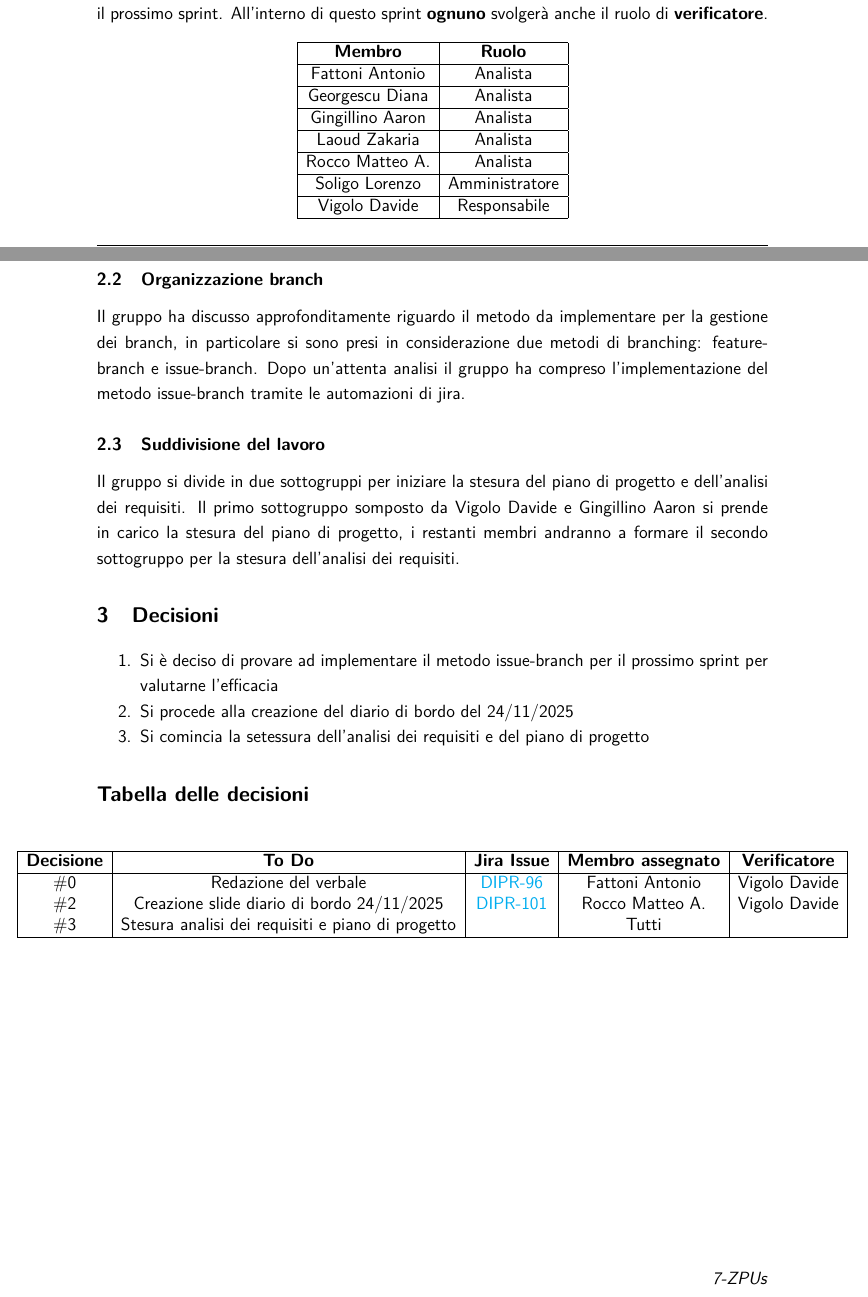
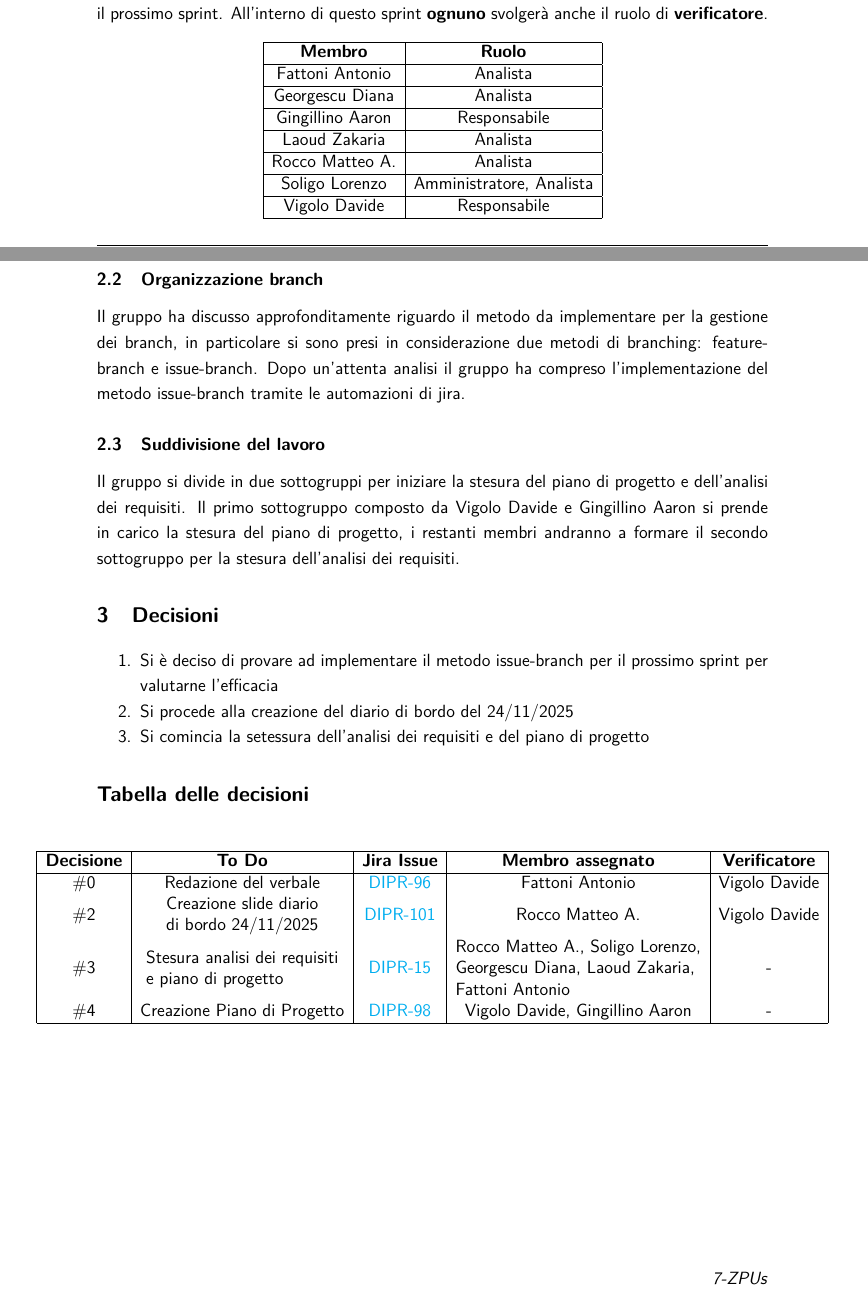
Before and after one commit to 7-ZPUs/Docs, a LaTeX document (2_RTB/Verbali/Verbali Interni/2025-11-21-VerbaleInterno.tex): two parts of pages 2 and 3 of 3, joined at a grey line, cut so that both start at the same text. Compiled offline with pdfLaTeX.

Commit message:
PR review

```diff
--- a/2_RTB/Verbali/Verbali Interni/2025-11-21-VerbaleInterno.tex
+++ b/2_RTB/Verbali/Verbali Interni/2025-11-21-VerbaleInterno.tex
@@ -181,13 +181,13 @@ I ruoli assegnati a ciascun membro per questo sprint sono i seguenti, e sono val
     \hline
     Georgescu Diana & Analista\\
     \hline
-    Gingillino Aaron& Analista\\
+    Gingillino Aaron& Responsabile\\
     \hline
     Laoud Zakaria & Analista\\
     \hline
     Rocco Matteo A. & Analista\\
     \hline
-    Soligo Lorenzo & Amministratore\\
+    Soligo Lorenzo & Amministratore, Analista\\
     \hline
     Vigolo Davide & Responsabile\\
     \hline
@@ -201,7 +201,7 @@ Dopo un'attenta analisi il gruppo ha compreso l'implementazione del metodo issue
 
 \subsection{Suddivisione del lavoro}
 Il gruppo si divide in due sottogruppi per iniziare la stesura del piano di progetto e dell'analisi dei requisiti.
-Il primo sottogruppo somposto da Vigolo Davide e Gingillino Aaron si prende in carico la stesura del piano di progetto, i restanti membri andranno a formare il secondo sottogruppo per la stesura dell'analisi dei requisiti.
+Il primo sottogruppo composto da Vigolo Davide e Gingillino Aaron si prende in carico la stesura del piano di progetto, i restanti membri andranno a formare il secondo sottogruppo per la stesura dell'analisi dei requisiti.
 
 \section{Decisioni}
 \begin{enumerate}[noitemsep]
@@ -220,8 +220,9 @@ Il primo sottogruppo somposto da Vigolo Davide e Gingillino Aaron si prende in c
     \textbf{Decisione} & \textbf{To Do} & \textbf{Jira Issue} & \textbf{Membro assegnato} & \textbf{Verificatore} \\
     \hline
     \#0 & Redazione del verbale & \href{https://7zpus.atlassian.net/browse/DIPR-96}{DIPR-96}& Fattoni Antonio & Vigolo Davide \\
-    \#2 & Creazione slide diario di bordo 24/11/2025  & \href{https://7zpus.atlassian.net/browse/DIPR-101}{DIPR-101}& Rocco Matteo A. & Vigolo Davide \\
-    \#3 & Stesura analisi dei requisiti e piano di progetto & \href{https://7zpus.atlassian.net/browse/}{}& Tutti &  \\
+     \#2 & \begin{tabular}[c]{@{}l@{}}Creazione slide diario\\di bordo 24/11/2025\end{tabular}  & \href{https://7zpus.atlassian.net/browse/DIPR-101}{DIPR-101}& Rocco Matteo A. & Vigolo Davide \\
+    \#3 & \begin{tabular}[c]{@{}l@{}}Stesura analisi dei requisiti\\e piano di progetto\end{tabular} & \href{https://7zpus.atlassian.net/browse/DIPR-15}{DIPR-15} & \begin{tabular}[c]{@{}l@{}}Rocco Matteo A., Soligo Lorenzo,\\Georgescu Diana, Laoud Zakaria,\\Fattoni Antonio\end{tabular} & - \\
+    \#4 & Creazione Piano di Progetto & \href{https://7zpus.atlassian.net/browse/DIPR-98}{DIPR-98} & Vigolo Davide, Gingillino Aaron & - \\
     \hline
 \end{tabular}
     \end{adjustwidth}
```
Also changed, not shown: 2_RTB/Verbali/Verbali Interni/2025-11-21-VerbaleInterno.pdf.
